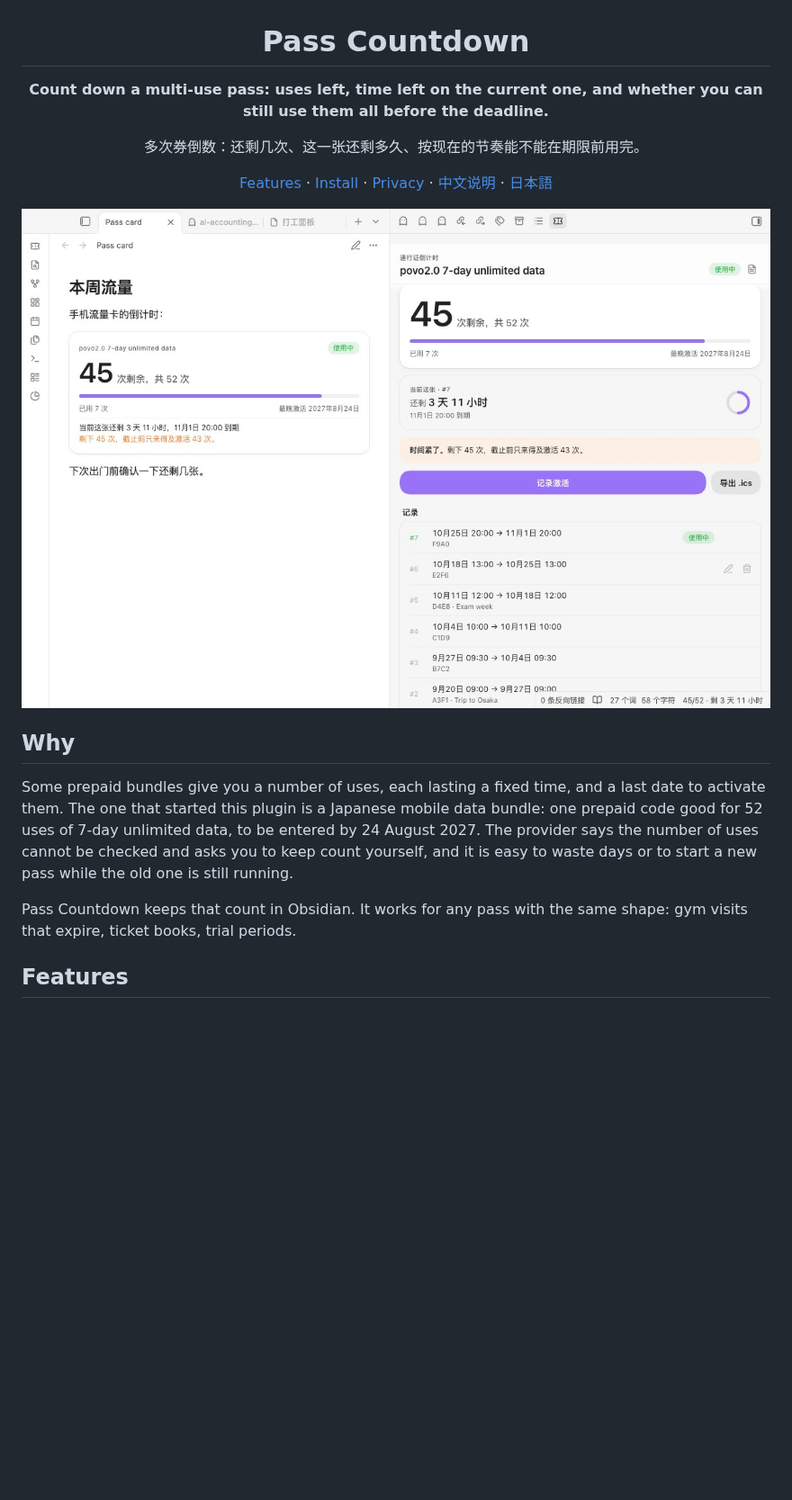
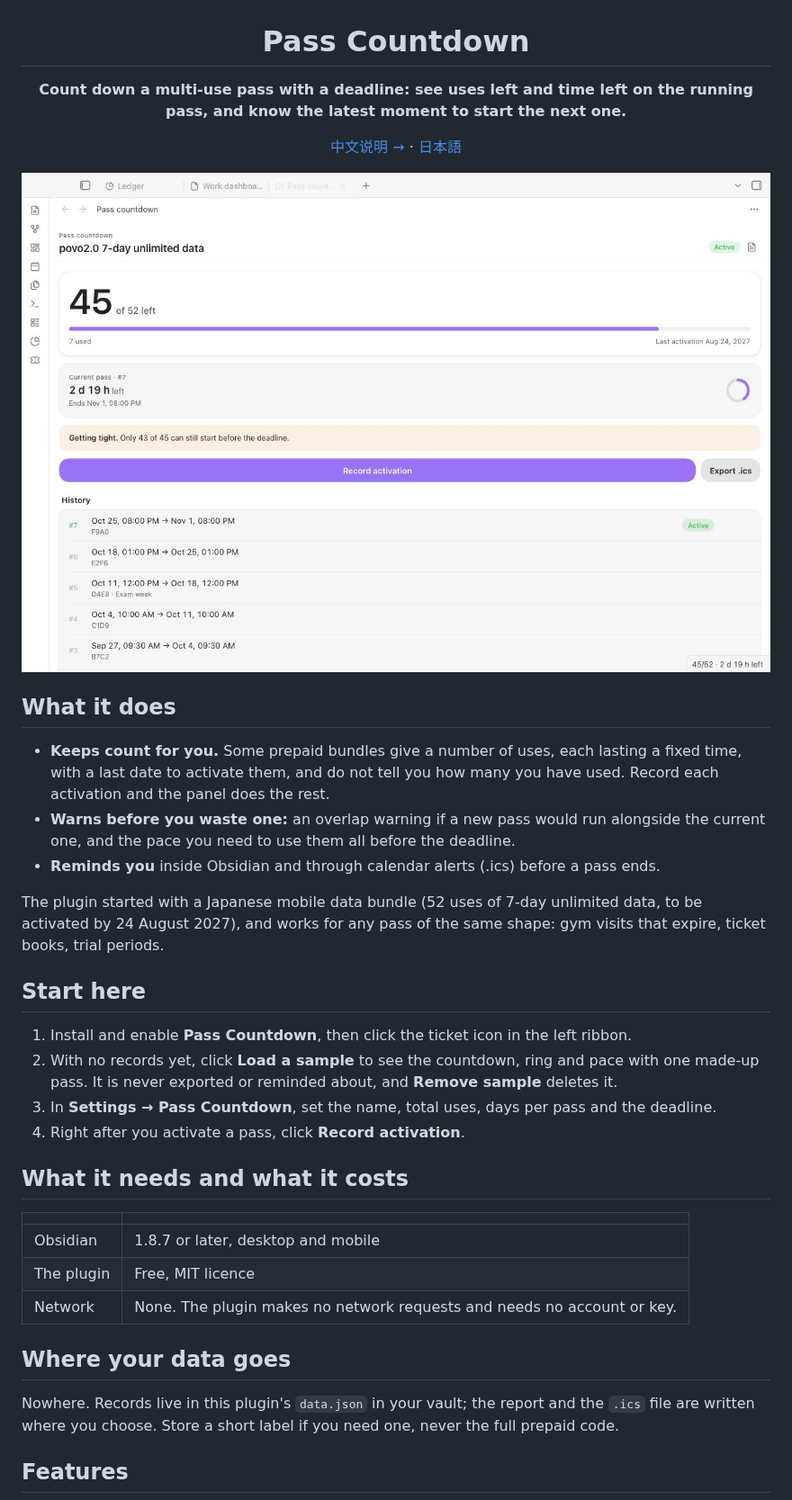
Before and after one commit to Rexxall/obsidian-pass-countdown, a Markdown page: README.md, the part around one of its changes. Shown at 90% size. GitHub-like rendering; pictures changed too: docs/screenshots/hero.jpg (added), docs/screenshots/panel.jpg (deleted); blank space fills up the shorter version.

```diff
--- a/README.md
+++ b/README.md
@@ -2,24 +2,40 @@
 
 # Pass Countdown
 
-**Count down a multi-use pass: uses left, time left on the current one, and whether you can still use them all before the deadline.**
+**Count down a multi-use pass with a deadline: see uses left and time left on the running pass, and know the latest moment to start the next one.**
 
-多次券倒数：还剩几次、这一张还剩多久、按现在的节奏能不能在期限前用完。
+[中文说明 →](README.zh.md) · [日本語](#日本語)
 
-[Features](#features) · [Install](#install) · [Privacy](#privacy) · [中文说明](#中文说明) · [日本語](#日本語)
-
-<picture>
-  <source media="(prefers-color-scheme: dark)" srcset="docs/screenshots/panel-dark.jpg">
-  <img src="docs/screenshots/panel.jpg" width="860">
-</picture>
+<img src="docs/screenshots/hero.jpg" width="900" alt="Panel: 45 of 52 left, the running pass with 2 days 19 hours left, a pace warning and the history">
 
 </div>
 
-## Why
+## What it does
 
-Some prepaid bundles give you a number of uses, each lasting a fixed time, and a last date to activate them. The one that started this plugin is a Japanese mobile data bundle: one prepaid code good for 52 uses of 7-day unlimited data, to be entered by 24 August 2027. The provider says the number of uses cannot be checked and asks you to keep count yourself, and it is easy to waste days or to start a new pass while the old one is still running.
+- **Keeps count for you.** Some prepaid bundles give a number of uses, each lasting a fixed time, with a last date to activate them, and do not tell you how many you have used. Record each activation and the panel does the rest.
+- **Warns before you waste one:** an overlap warning if a new pass would run alongside the current one, and the pace you need to use them all before the deadline.
+- **Reminds you** inside Obsidian and through calendar alerts (.ics) before a pass ends.
 
-Pass Countdown keeps that count in Obsidian. It works for any pass with the same shape: gym visits that expire, ticket books, trial periods.
+The plugin started with a Japanese mobile data bundle (52 uses of 7-day unlimited data, to be activated by 24 August 2027), and works for any pass of the same shape: gym visits that expire, ticket books, trial periods.
+
+## Start here
+
+1. Install and enable **Pass Countdown**, then click the ticket icon in the left ribbon.
+2. With no records yet, click **Load a sample** to see the countdown, ring and pace with one made-up pass. It is never exported or reminded about, and **Remove sample** deletes it.
+3. In **Settings → Pass Countdown**, set the name, total uses, days per pass and the deadline.
+4. Right after you activate a pass, click **Record activation**.
+
+## What it needs and what it costs
+
+| | |
+|---|---|
+| Obsidian | 1.8.7 or later, desktop and mobile |
+| The plugin | Free, MIT licence |
+| Network | None. The plugin makes no network requests and needs no account or key. |
+
+## Where your data goes
+
+Nowhere. Records live in this plugin's `data.json` in your vault; the report and the `.ics` file are written where you choose. Store a short label if you need one, never the full prepaid code.
 
 ## Features
 
```
Also changed, not shown: other parts of README.md (+19 -73 lines), CHANGELOG.md (added, +33 -0 lines), README.zh.md (added, +82 -0 lines), docs/screenshots/hero-zh.jpg (added), docs/screenshots/note-card.jpg (added), docs/screenshots/panel-dark.jpg (deleted), docs/screenshots/record.jpg, 8 other files.
